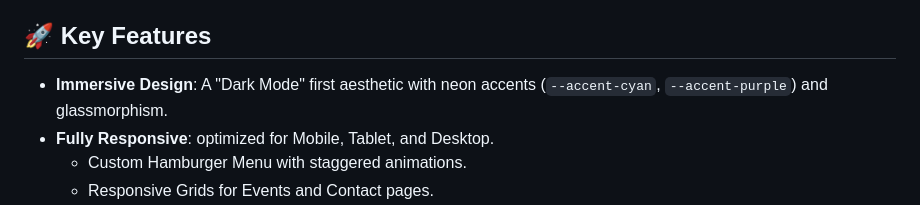
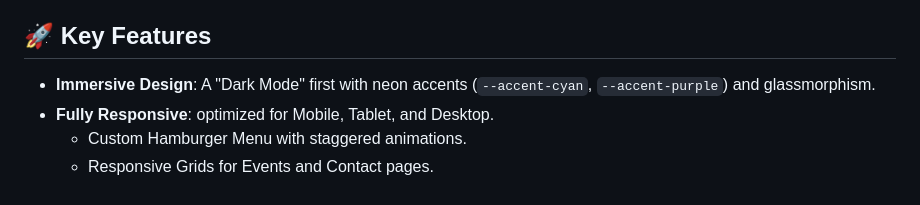
Before and after one commit to Dewolf1/BitYug, a Markdown page: README.md, the part around the change. Rendered like a GitHub page.

```diff
--- a/README.md
+++ b/README.md
@@ -6,7 +6,7 @@ BITYUG is a modern, responsive, and interactive website designed to showcase the
 
 ## 🚀 Key Features
 
-*   **Immersive Design**: A "Dark Mode" first aesthetic with neon accents (`--accent-cyan`, `--accent-purple`) and glassmorphism.
+*   **Immersive Design**: A "Dark Mode" first with neon accents (`--accent-cyan`, `--accent-purple`) and glassmorphism.
 *   **Fully Responsive**: optimized for Mobile, Tablet, and Desktop.
     *   Custom Hamburger Menu with staggered animations.
     *   Responsive Grids for Events and Contact pages.
```
